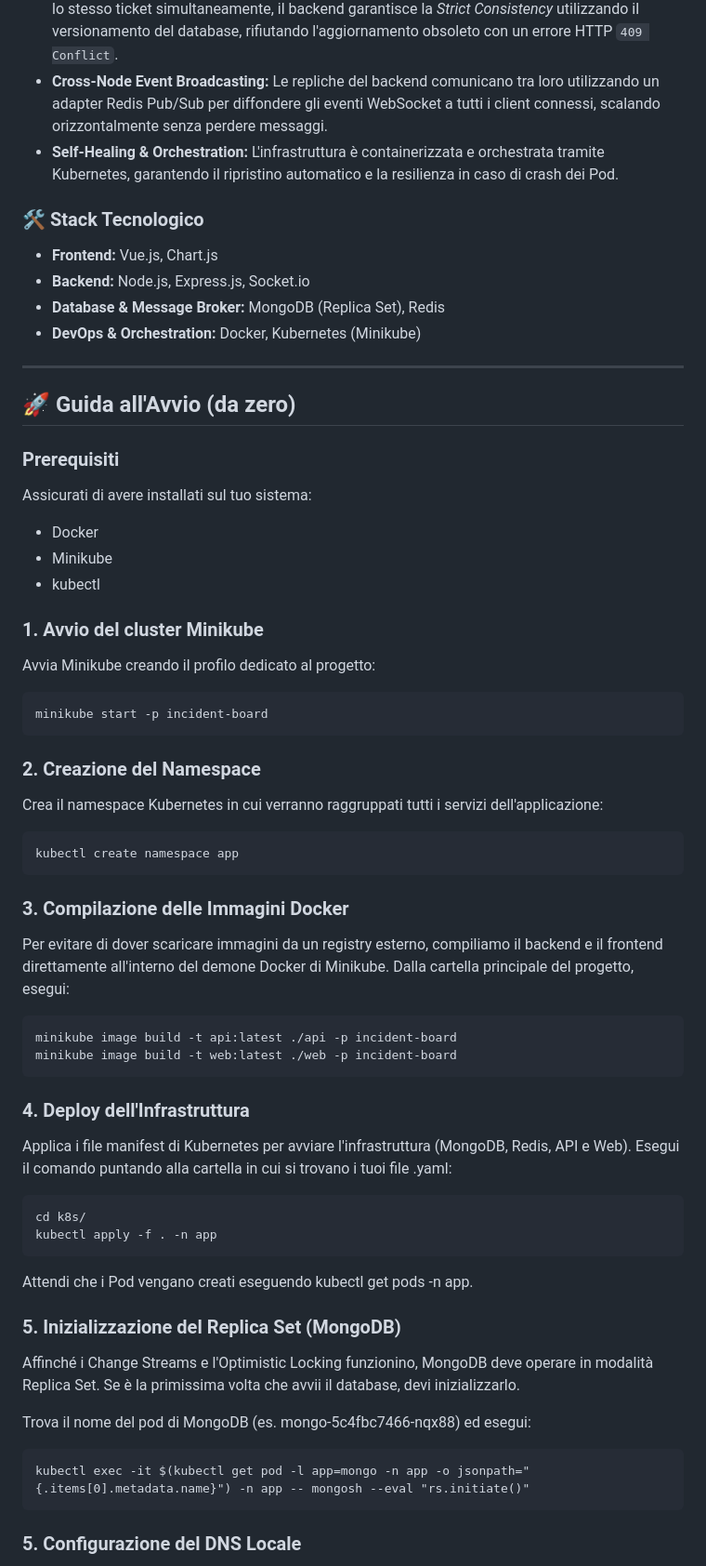
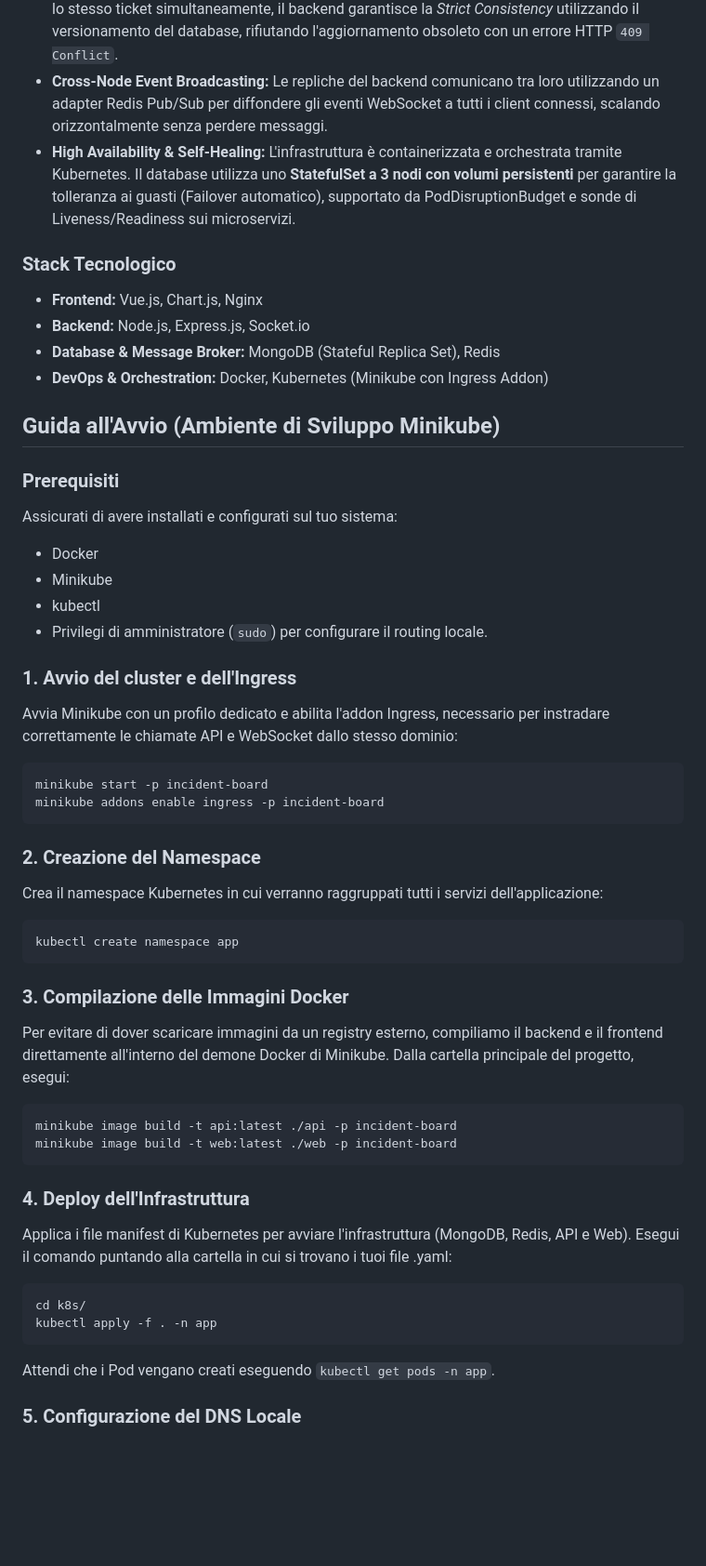
Before and after one commit to AlleMartins/Distributed_Systems_Project, a Markdown page: README.md, the part around one of its changes. Shown at 93% size. Rendered like a GitHub page; blank space fills up the shorter version.

Commit message:
Revise README with high availability and Ingress setup
Updated infrastructure details and added Ingress configuration steps.

````diff
--- a/README.md
+++ b/README.md
@@ -9,46 +9,42 @@ Il progetto è stato sviluppato come esplorazione pratica dei pattern architettu
 * **State Hydration & Real-time Sync:** I client scaricano uno snapshot iniziale dello storico tramite REST API al login e si iscrivono a un flusso WebSocket per ricevere le modifiche successive (rendendo la UI *Eventually Consistent*).
 * **Optimistic Locking:** Gestione rigorosa delle race condition. Se due operatori tentano di risolvere lo stesso ticket simultaneamente, il backend garantisce la *Strict Consistency* utilizzando il versionamento del database, rifiutando l'aggiornamento obsoleto con un errore HTTP `409 Conflict`.
 * **Cross-Node Event Broadcasting:** Le repliche del backend comunicano tra loro utilizzando un adapter Redis Pub/Sub per diffondere gli eventi WebSocket a tutti i client connessi, scalando orizzontalmente senza perdere messaggi.
-* **Self-Healing & Orchestration:** L'infrastruttura è containerizzata e orchestrata tramite Kubernetes, garantendo il ripristino automatico e la resilienza in caso di crash dei Pod.
+* **High Availability & Self-Healing:** L'infrastruttura è containerizzata e orchestrata tramite Kubernetes. Il database utilizza uno **StatefulSet a 3 nodi con volumi persistenti** per garantire la tolleranza ai guasti (Failover automatico), supportato da PodDisruptionBudget e sonde di Liveness/Readiness sui microservizi.
 
-### 🛠️ Stack Tecnologico
-* **Frontend:** Vue.js, Chart.js
+### Stack Tecnologico
+* **Frontend:** Vue.js, Chart.js, Nginx
 * **Backend:** Node.js, Express.js, Socket.io
-* **Database & Message Broker:** MongoDB (Replica Set), Redis
-* **DevOps & Orchestration:** Docker, Kubernetes (Minikube)
+* **Database & Message Broker:** MongoDB (Stateful Replica Set), Redis
+* **DevOps & Orchestration:** Docker, Kubernetes (Minikube con Ingress Addon)
 
----
-
-## 🚀 Guida all'Avvio (da zero)
+## Guida all'Avvio (Ambiente di Sviluppo Minikube)
 
 ### Prerequisiti
-Assicurati di avere installati sul tuo sistema:
+Assicurati di avere installati e configurati sul tuo sistema:
 * Docker
 * Minikube
 * kubectl
+* Privilegi di amministratore (`sudo`) per configurare il routing locale.
 
-### 1. Avvio del cluster Minikube
-Avvia Minikube creando il profilo dedicato al progetto:
+### 1. Avvio del cluster e dell'Ingress
+Avvia Minikube con un profilo dedicato e abilita l'addon Ingress, necessario per instradare correttamente le chiamate API e WebSocket dallo stesso dominio:
 ```
 minikube start -p incident-board
+minikube addons enable ingress -p incident-board
 ```
 ### 2. Creazione del Namespace
 
 Crea il namespace Kubernetes in cui verranno raggruppati tutti i servizi dell'applicazione:
-
 ```
 kubectl create namespace app
 ```
-
 ### 3. Compilazione delle Immagini Docker
-
 Per evitare di dover scaricare immagini da un registry esterno, compiliamo il backend e il frontend direttamente all'interno del demone Docker di Minikube.
 Dalla cartella principale del progetto, esegui:
 ```
 minikube image build -t api:latest ./api -p incident-board
 minikube image build -t web:latest ./web -p incident-board
 ```
-
 ### 4. Deploy dell'Infrastruttura
 Applica i file manifest di Kubernetes per avviare l'infrastruttura (MongoDB, Redis, API e Web). Esegui il comando puntando alla cartella in cui si trovano i tuoi file .yaml:
 ```
@@ -56,16 +52,8 @@ cd k8s/
 kubectl apply -f . -n app
 ```
 
-Attendi che i Pod vengano creati eseguendo kubectl get pods -n app.
+Attendi che i Pod vengano creati eseguendo ```kubectl get pods -n app```.
 
-### 5. Inizializzazione del Replica Set (MongoDB)
-
-Affinché i Change Streams e l'Optimistic Locking funzionino, MongoDB deve operare in modalità Replica Set. Se è la primissima volta che avvii il database, devi inizializzarlo.
-
-Trova il nome del pod di MongoDB (es. mongo-5c4fbc7466-nqx88) ed esegui:
-```
-kubectl exec -it $(kubectl get pod -l app=mongo -n app -o jsonpath="{.items[0].metadata.name}") -n app -- mongosh --eval "rs.initiate()"
-```
 
 ### 5. Configurazione del DNS Locale
 
````
Also changed, not shown: other parts of README.md (+3 -0 lines).
